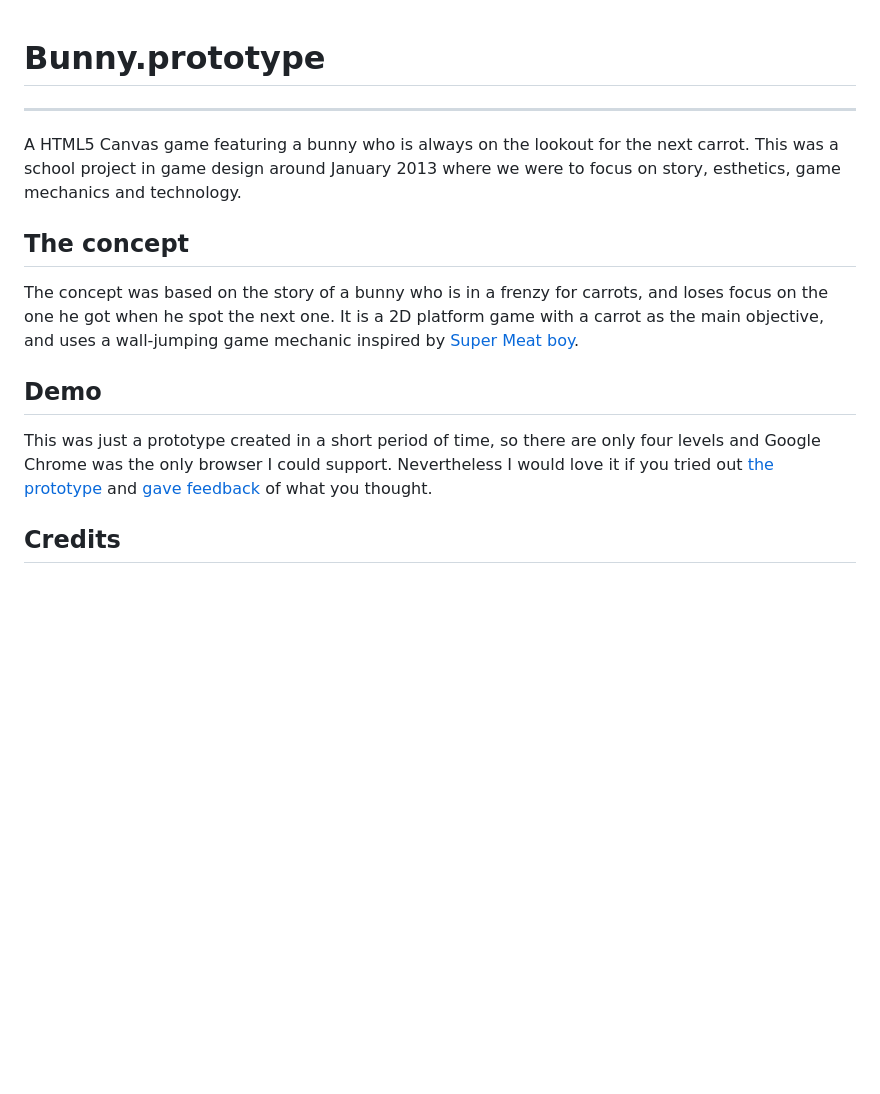
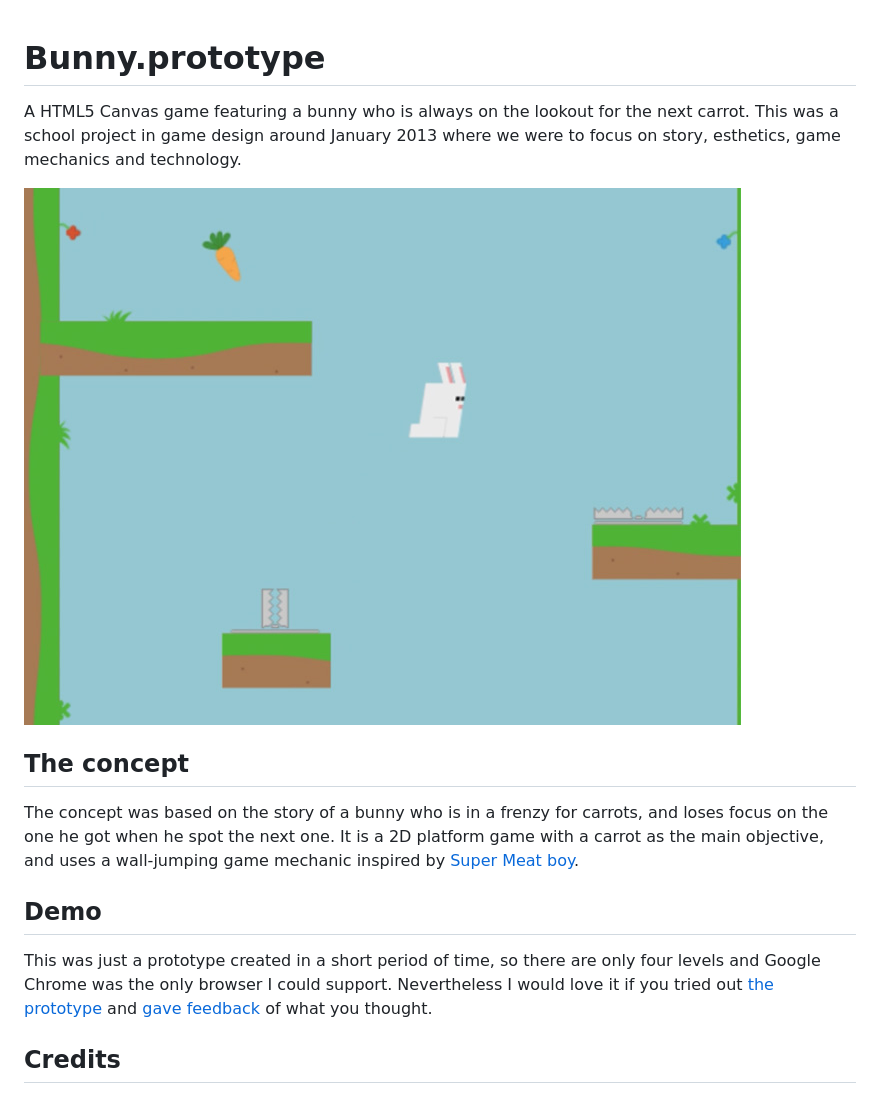
Before and after one commit to einarlove/Bunny.prototype, a Markdown page: README.md, the part around the change printed below. Rendered like a GitHub page; pictures changed too: readme-files/still-frame.jpg (added); blank space fills up the shorter version.

Commit message:
Remove unnecessary line in readme and add a still-frame

```diff
--- a/README.md
+++ b/README.md
@@ -1,7 +1,9 @@
 # Bunny.prototype
-----
 A HTML5 Canvas game featuring a bunny who is always on the lookout for the next carrot.
 This was a school project in game design around January 2013 where we were to focus on story, esthetics, game mechanics and technology.
+
+![Level concept](http://github.com/einarlove/Bunny.prototype/raw/master/readme-files/still-frame.jpg?raw=true)
+
 
 ## The concept
 The concept was based on the story of a bunny who is in a frenzy for carrots, and loses focus on the one he got when he spot the next one. It is a 2D platform game with a carrot as the main objective, and uses a wall-jumping game mechanic inspired by [Super Meat boy](http://supermeatboy.com/).
```
Also changed, not shown: other parts of README.md (+1 -1 lines).
